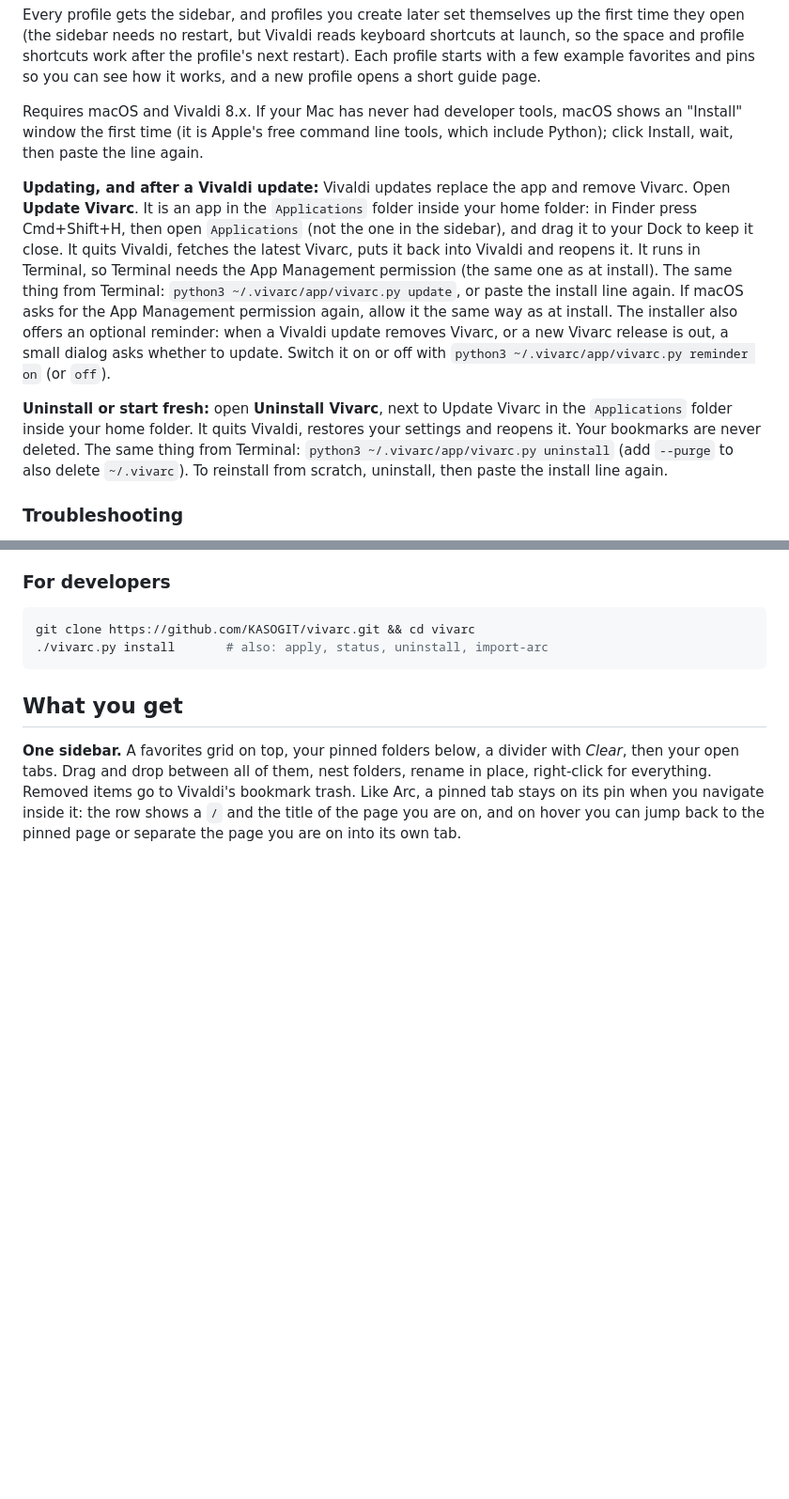
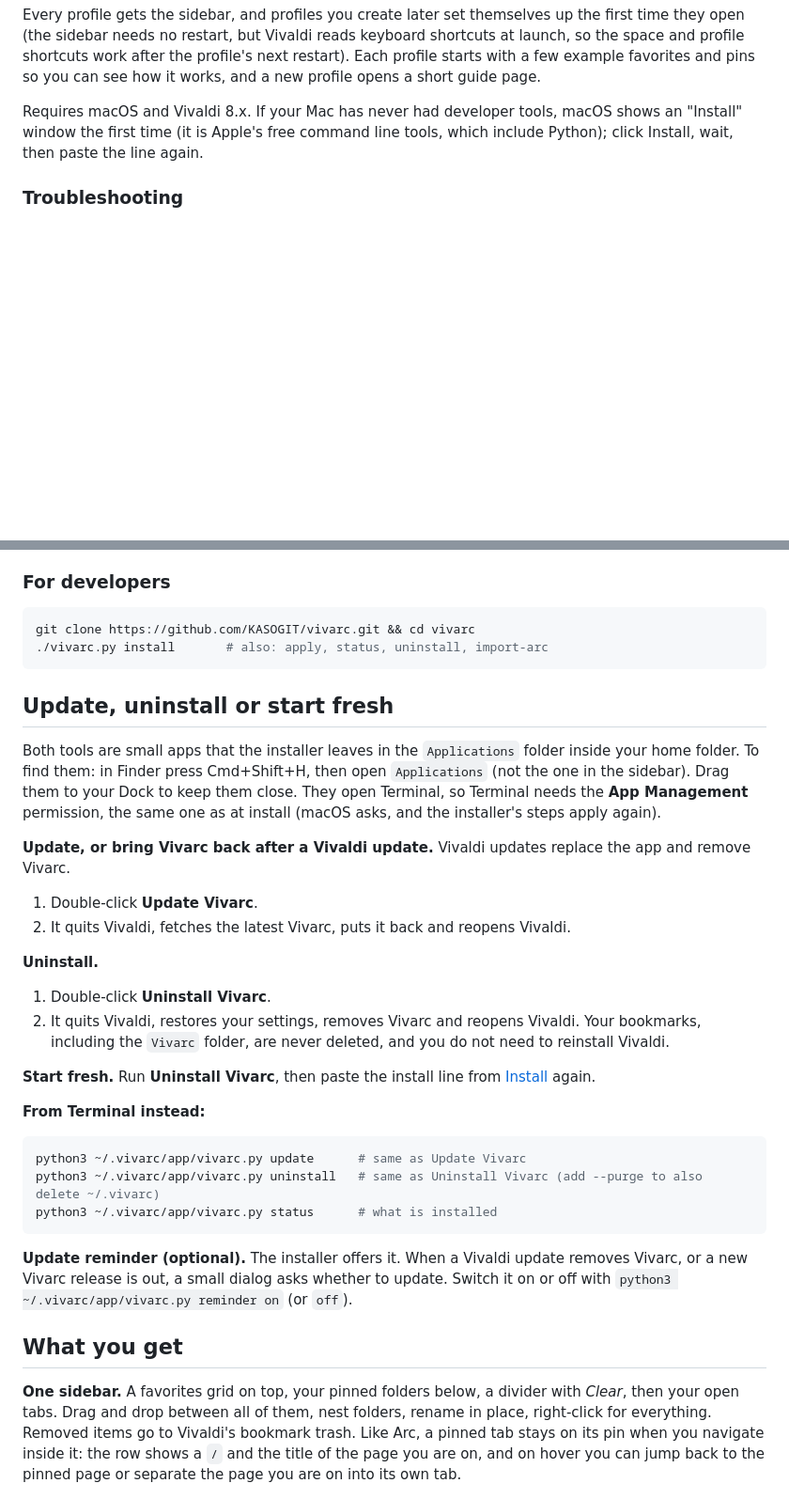
Before and after one commit to KASOGIT/vivarc, a Markdown page: README.md, 2 parts joined by grey strips. Shown at 94% size. Rendered like a GitHub page; blank space fills up the shorter version.

Commit message:
docs(readme): one section for update, uninstall and starting fresh (#53)

````diff
--- a/README.md
+++ b/README.md
@@ -36,10 +36,6 @@ Every profile gets the sidebar, and profiles you create later set themselves up
 
 Requires macOS and Vivaldi 8.x. If your Mac has never had developer tools, macOS shows an "Install" window the first time (it is Apple's free command line tools, which include Python); click Install, wait, then paste the line again.
 
-**Updating, and after a Vivaldi update:** Vivaldi updates replace the app and remove Vivarc. Open **Update Vivarc**. It is an app in the `Applications` folder inside your home folder: in Finder press Cmd+Shift+H, then open `Applications` (not the one in the sidebar), and drag it to your Dock to keep it close. It quits Vivaldi, fetches the latest Vivarc, puts it back into Vivaldi and reopens it. It runs in Terminal, so Terminal needs the App Management permission (the same one as at install). The same thing from Terminal: `python3 ~/.vivarc/app/vivarc.py update`, or paste the install line again. If macOS asks for the App Management permission again, allow it the same way as at install. The installer also offers an optional reminder: when a Vivaldi update removes Vivarc, or a new Vivarc release is out, a small dialog asks whether to update. Switch it on or off with `python3 ~/.vivarc/app/vivarc.py reminder on` (or `off`).
-
-**Uninstall or start fresh:** open **Uninstall Vivarc**, next to Update Vivarc in the `Applications` folder inside your home folder. It quits Vivaldi, restores your settings and reopens it. Your bookmarks are never deleted. The same thing from Terminal: `python3 ~/.vivarc/app/vivarc.py uninstall` (add `--purge` to also delete `~/.vivarc`). To reinstall from scratch, uninstall, then paste the install line again.
-
 ### Troubleshooting
 
 - **"Operation not permitted" or "macOS blocked writing into Vivaldi.app":** switch on Terminal under System Settings > Privacy & Security > App Management, then paste the line again. **Do not use `sudo`**: it does not help and can leave files only root can change.
@@ -52,6 +48,30 @@ Requires macOS and Vivaldi 8.x. If your Mac has never had developer tools, macOS
 git clone https://github.com/KASOGIT/vivarc.git && cd vivarc
 ./vivarc.py install       # also: apply, status, uninstall, import-arc
 ```
+
+## Update, uninstall or start fresh
+
+Both tools are small apps that the installer leaves in the `Applications` folder inside your home folder. To find them: in Finder press Cmd+Shift+H, then open `Applications` (not the one in the sidebar). Drag them to your Dock to keep them close. They open Terminal, so Terminal needs the **App Management** permission, the same one as at install (macOS asks, and the installer's steps apply again).
+
+**Update, or bring Vivarc back after a Vivaldi update.** Vivaldi updates replace the app and remove Vivarc.
+1. Double-click **Update Vivarc**.
+2. It quits Vivaldi, fetches the latest Vivarc, puts it back and reopens Vivaldi.
+
+**Uninstall.**
+1. Double-click **Uninstall Vivarc**.
+2. It quits Vivaldi, restores your settings, removes Vivarc and reopens Vivaldi. Your bookmarks, including the `Vivarc` folder, are never deleted, and you do not need to reinstall Vivaldi.
+
+**Start fresh.** Run **Uninstall Vivarc**, then paste the install line from [Install](#install) again.
+
+**From Terminal instead:**
+
+```sh
+python3 ~/.vivarc/app/vivarc.py update      # same as Update Vivarc
+python3 ~/.vivarc/app/vivarc.py uninstall   # same as Uninstall Vivarc (add --purge to also delete ~/.vivarc)
+python3 ~/.vivarc/app/vivarc.py status      # what is installed
+```
+
+**Update reminder (optional).** The installer offers it. When a Vivaldi update removes Vivarc, or a new Vivarc release is out, a small dialog asks whether to update. Switch it on or off with `python3 ~/.vivarc/app/vivarc.py reminder on` (or `off`).
 
 ## What you get
 
````
Also changed, not shown: other parts of README.md (+0 -4 lines).
